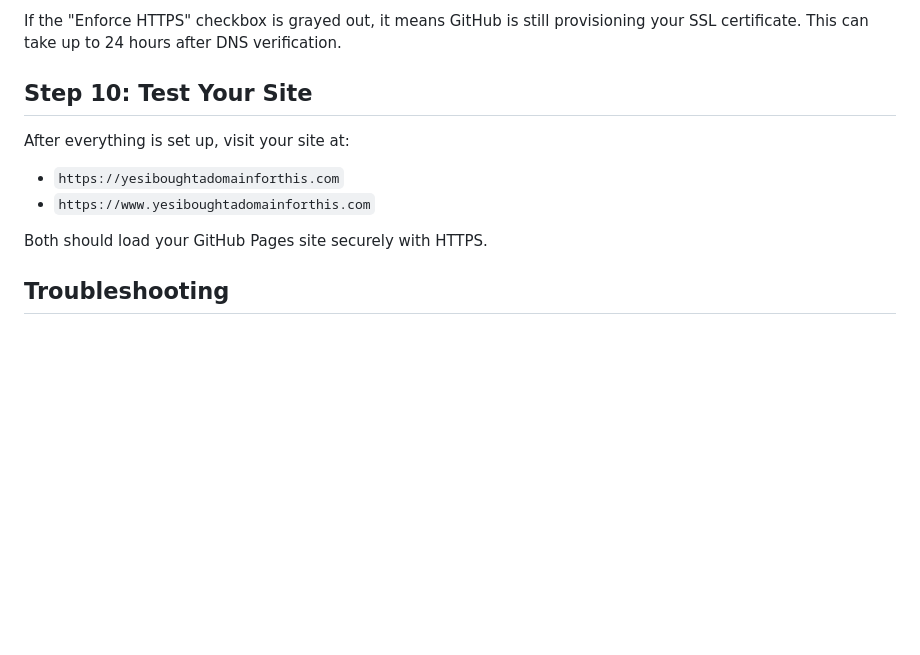
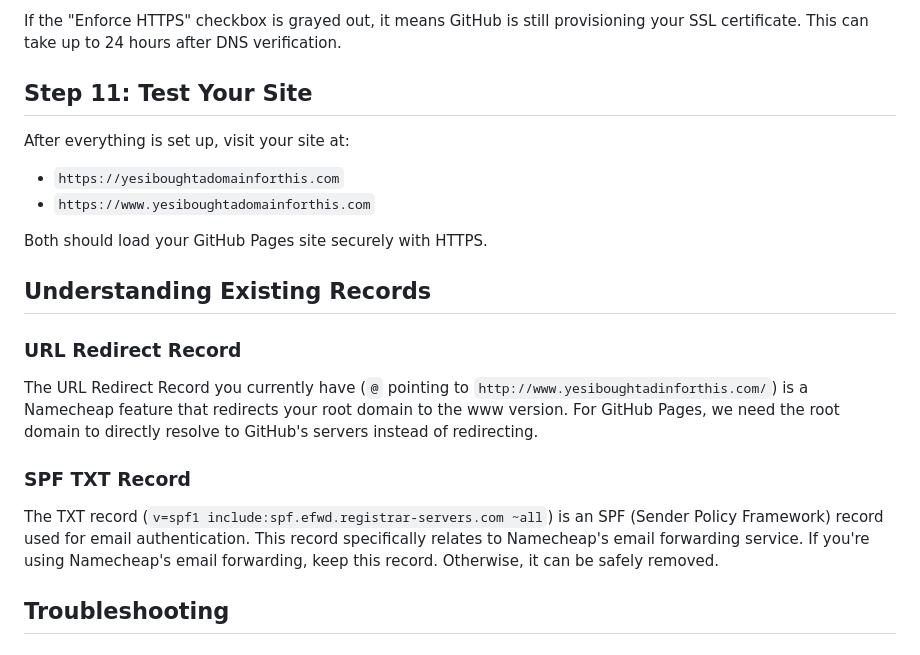
Before and after one commit to jkindrix/dream-getaway, a Markdown page: MANUAL_DNS_SETUP.md, the part around one of its changes. Rendered like a GitHub page; blank space fills up the shorter version.

```diff
--- a/MANUAL_DNS_SETUP.md
+++ b/MANUAL_DNS_SETUP.md
@@ -77,13 +92,21 @@ Once DNS propagation is complete:
 
 If the "Enforce HTTPS" checkbox is grayed out, it means GitHub is still provisioning your SSL certificate. This can take up to 24 hours after DNS verification.
 
-## Step 10: Test Your Site
+## Step 11: Test Your Site
 
 After everything is set up, visit your site at:
 - `https://yesiboughtadomainforthis.com`
 - `https://www.yesiboughtadomainforthis.com`
 
 Both should load your GitHub Pages site securely with HTTPS.
+
+## Understanding Existing Records
+
+### URL Redirect Record
+The URL Redirect Record you currently have (`@` pointing to `http://www.yesiboughtadinforthis.com/`) is a Namecheap feature that redirects your root domain to the www version. For GitHub Pages, we need the root domain to directly resolve to GitHub's servers instead of redirecting.
+
+### SPF TXT Record
+The TXT record (`v=spf1 include:spf.efwd.registrar-servers.com ~all`) is an SPF (Sender Policy Framework) record used for email authentication. This record specifically relates to Namecheap's email forwarding service. If you're using Namecheap's email forwarding, keep this record. Otherwise, it can be safely removed.
 
 ## Troubleshooting
 
```
Also changed, not shown: other parts of MANUAL_DNS_SETUP.md (+23 -8 lines).
